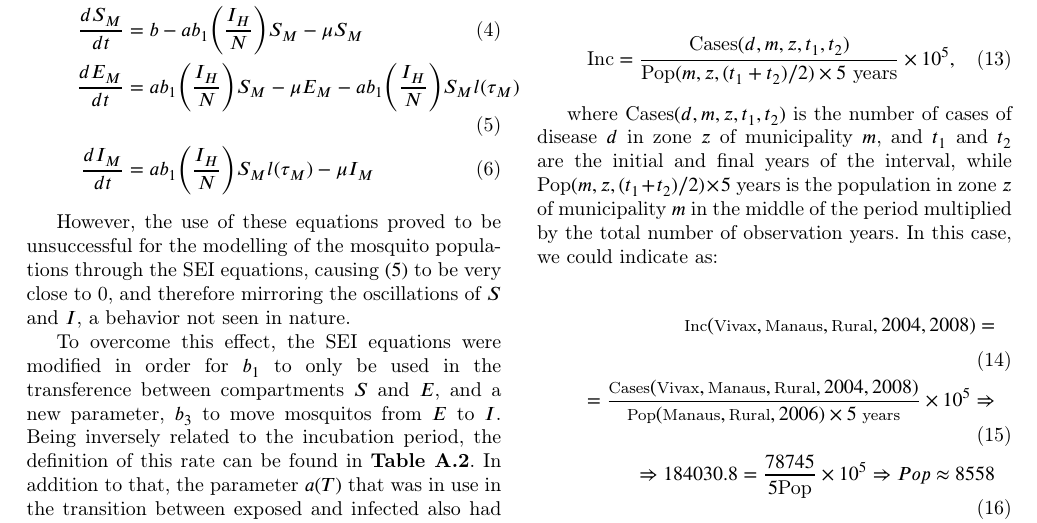
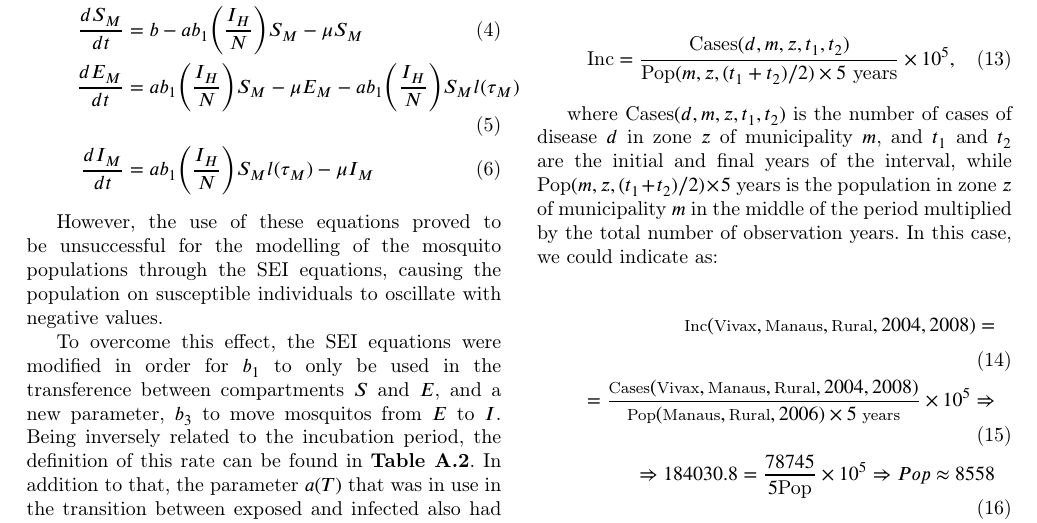
Before and after one commit to RaphaLevy/Study_on_Malaria_dynamics, a LaTeX paper (elsarticle-double-columns/cas-dc-article.tex): part of page 2 of 6, cut so that both start at the same text. Compiled offline with pdfLaTeX; a LaTeX package or settings file that is missing is left out.

Commit message:
Includes initial explanation for change in original model

```diff
--- a/elsarticle-double-columns/cas-dc-article.tex
+++ b/elsarticle-double-columns/cas-dc-article.tex
@@ -231,7 +231,7 @@ exposed vectors ($E_M$) and infected vectors ($I_M$). The equations that describ
 %\end{gather}
 
 However, the use of these equations proved to be unsuccessful for the modelling of the mosquito populations through the SEI equations,
-causing $(5)$ to be very close to 0, and therefore mirroring the oscillations of $S$ and $I$, a behavior not seen in nature.
+causing the population on susceptible individuals to oscillate with negative values.
 
 To overcome this effect, the SEI equations were modified in order for $b_1$ to only be used in the transference between compartments $S$ and $E$,
 and a new parameter, $b_3$ to move mosquitos from $E$ to $I$. Being inversely related to the incubation period, the definition of this rate can be found in \textbf{Table A.2}.
```
Also changed, not shown: elsarticle-double-columns/cas-dc-article.pdf, 2 other files.
